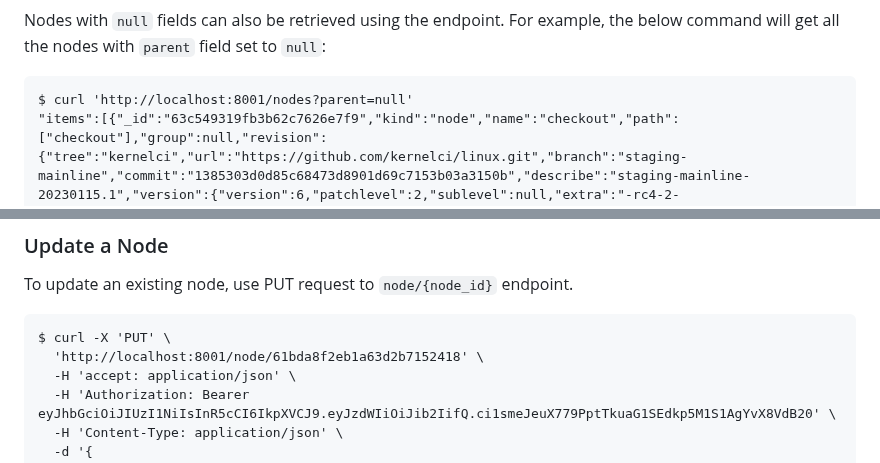
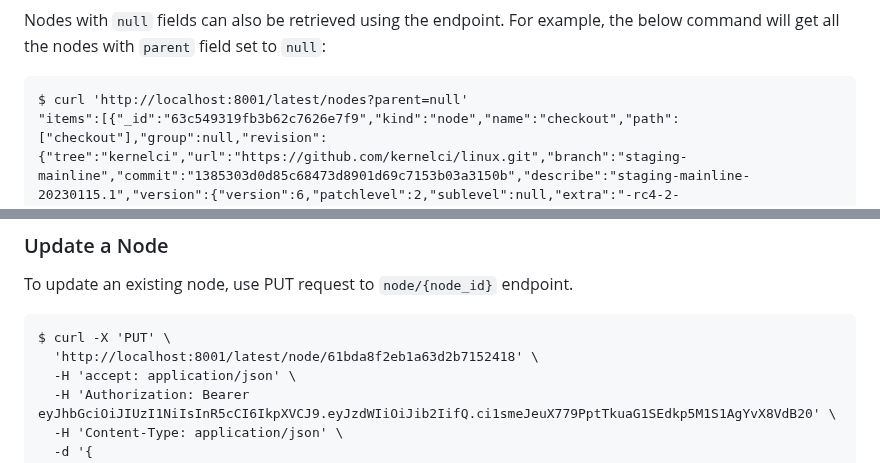
Before and after one commit to kernelci/kernelci-api, a Markdown page: doc/api-details.md, 2 parts joined by grey strips. Rendered like a GitHub page.

````diff
--- a/doc/api-details.md
+++ b/doc/api-details.md
@@ -168,7 +168,7 @@ Nodes with `null` fields can also be retrieved using the endpoint.
 For example, the below command will get all the nodes with `parent` field set to `null`:
 
 ```
-$ curl 'http://localhost:8001/nodes?parent=null'
+$ curl 'http://localhost:8001/latest/nodes?parent=null'
 "items":[{"_id":"63c549319fb3b62c7626e7f9","kind":"node","name":"checkout","path":["checkout"],"group":null,"revision":{"tree":"kernelci","url":"https://github.com/kernelci/linux.git","branch":"staging-mainline","commit":"1385303d0d85c68473d8901d69c7153b03a3150b","describe":"staging-mainline-20230115.1","version":{"version":6,"patchlevel":2,"sublevel":null,"extra":"-rc4-2-g1385303d0d85","name":null}},"parent":null,"state":"available","result":null,"artifacts":{"tarball":"http://172.17.0.1:8002/linux-kernelci-staging-mainline-staging-mainline-20230115.1.tar.gz"},"created":"2023-01-16T12:55:13.879000","updated":"2023-01-16T12:55:51.780000","timeout":"2023-01-16T13:55:13.877000","holdoff":"2023-01-16T13:05:51.776000"},{"_id":"63c549329fb3b62c7626e7fa","kind":"node","name":"checkout","path":["checkout"],"group":null,"revision":{"tree":"kernelci","url":"https://github.com/kernelci/linux.git","branch":"staging-next","commit":"39384a5d7e2eb2f28039a92c022aed886a675fbf","describe":"staging-next-20230116.0","version":{"version":6,"patchlevel":2,"sublevel":null,"extra":"-rc4-5011-g39384a5d7e2e","name":null}},"parent":null,"state":"available","result":null,"artifacts":{"tarball":"http://172.17.0.1:8002/linux-kernelci-staging-next-staging-next-20230116.0.tar.gz"},"created":"2023-01-16T12:55:14.706000","updated":"2023-01-16T12:56:30.886000","timeout":"2023-01-16T13:55:14.703000","holdoff":"2023-01-16T13:06:30.882000"}],"total":2,"limit":50,"offset":0}
 ```
 
@@ -181,7 +181,7 @@ To update an existing node, use PUT request to `node/{node_id}` endpoint.
 
 ```
 $ curl -X 'PUT' \
-  'http://localhost:8001/node/61bda8f2eb1a63d2b7152418' \
+  'http://localhost:8001/latest/node/61bda8f2eb1a63d2b7152418' \
   -H 'accept: application/json' \
   -H 'Authorization: Bearer eyJhbGciOiJIUzI1NiIsInR5cCI6IkpXVCJ9.eyJzdWIiOiJib2IifQ.ci1smeJeuX779PptTkuaG1SEdkp5M1S1AgYvX8VdB20' \
   -H 'Content-Type: application/json' \
````
Also changed, not shown: other parts of doc/api-details.md (+14 -14 lines).
